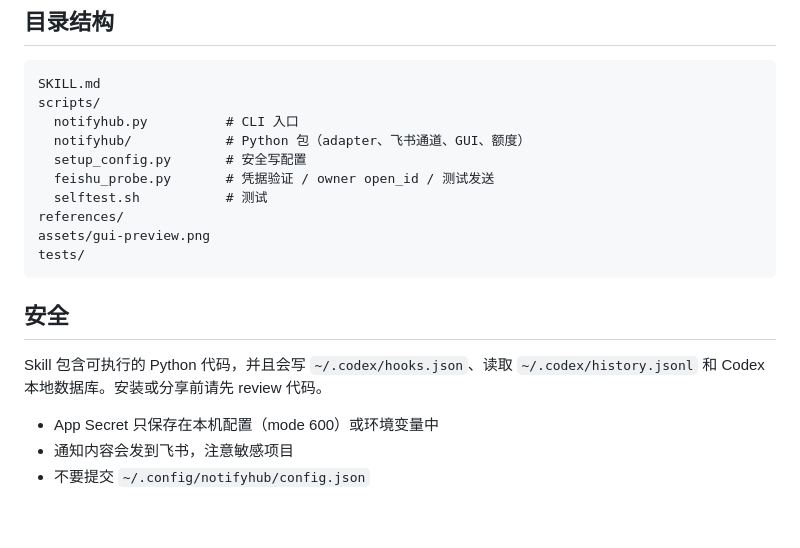
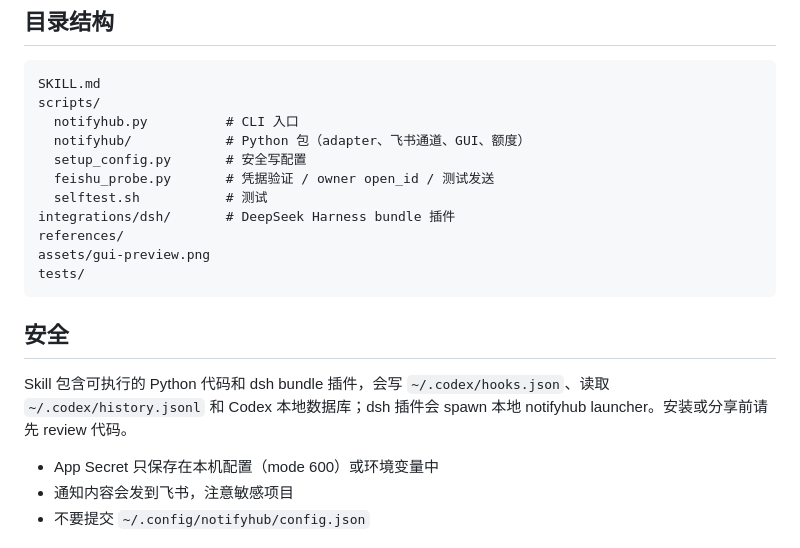
Before and after one commit to oldtommmy/notifyhub, a Markdown page: README.md, the part around one of its changes. Drawn GitHub-style; blank space fills up the shorter version.

```diff
--- a/README.md
+++ b/README.md
@@ -97,6 +104,7 @@ scripts/
   setup_config.py       # 安全写配置
   feishu_probe.py       # 凭据验证 / owner open_id / 测试发送
   selftest.sh           # 测试
+integrations/dsh/       # DeepSeek Harness bundle 插件
 references/
 assets/gui-preview.png
 tests/
@@ -104,7 +112,7 @@ tests/
 
 ## 安全
 
-Skill 包含可执行的 Python 代码，并且会写 `~/.codex/hooks.json`、读取 `~/.codex/history.jsonl` 和 Codex 本地数据库。安装或分享前请先 review 代码。
+Skill 包含可执行的 Python 代码和 dsh bundle 插件，会写 `~/.codex/hooks.json`、读取 `~/.codex/history.jsonl` 和 Codex 本地数据库；dsh 插件会 spawn 本地 notifyhub launcher。安装或分享前请先 review 代码。
 
 - App Secret 只保存在本机配置（mode 600）或环境变量中
 - 通知内容会发到飞书，注意敏感项目
```
Also changed, not shown: other parts of README.md (+10 -3 lines), SKILL.md (+35 -7 lines), references/dsh.md (added, +121 -0 lines), assets/gui-preview.png, 13 other files.
